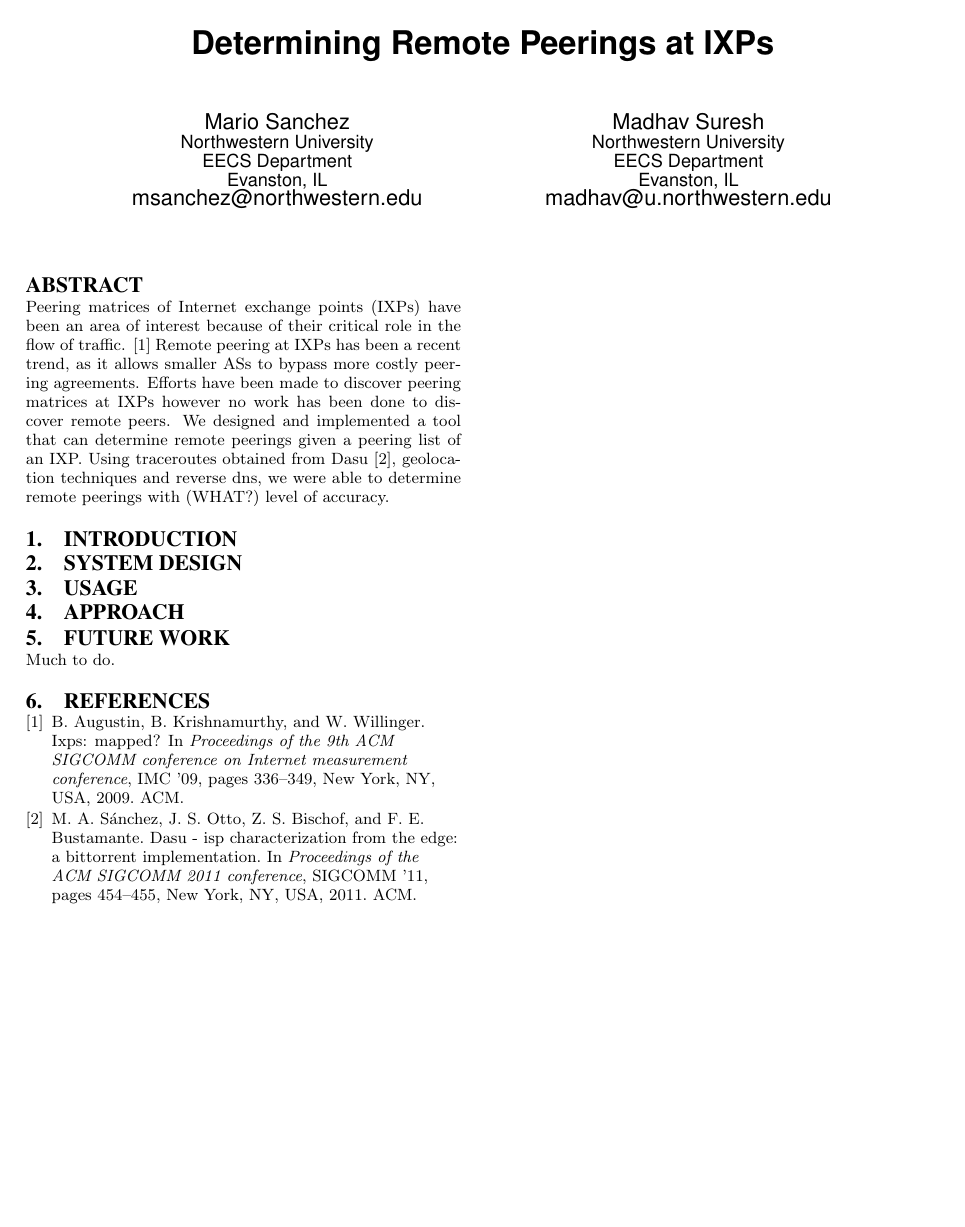
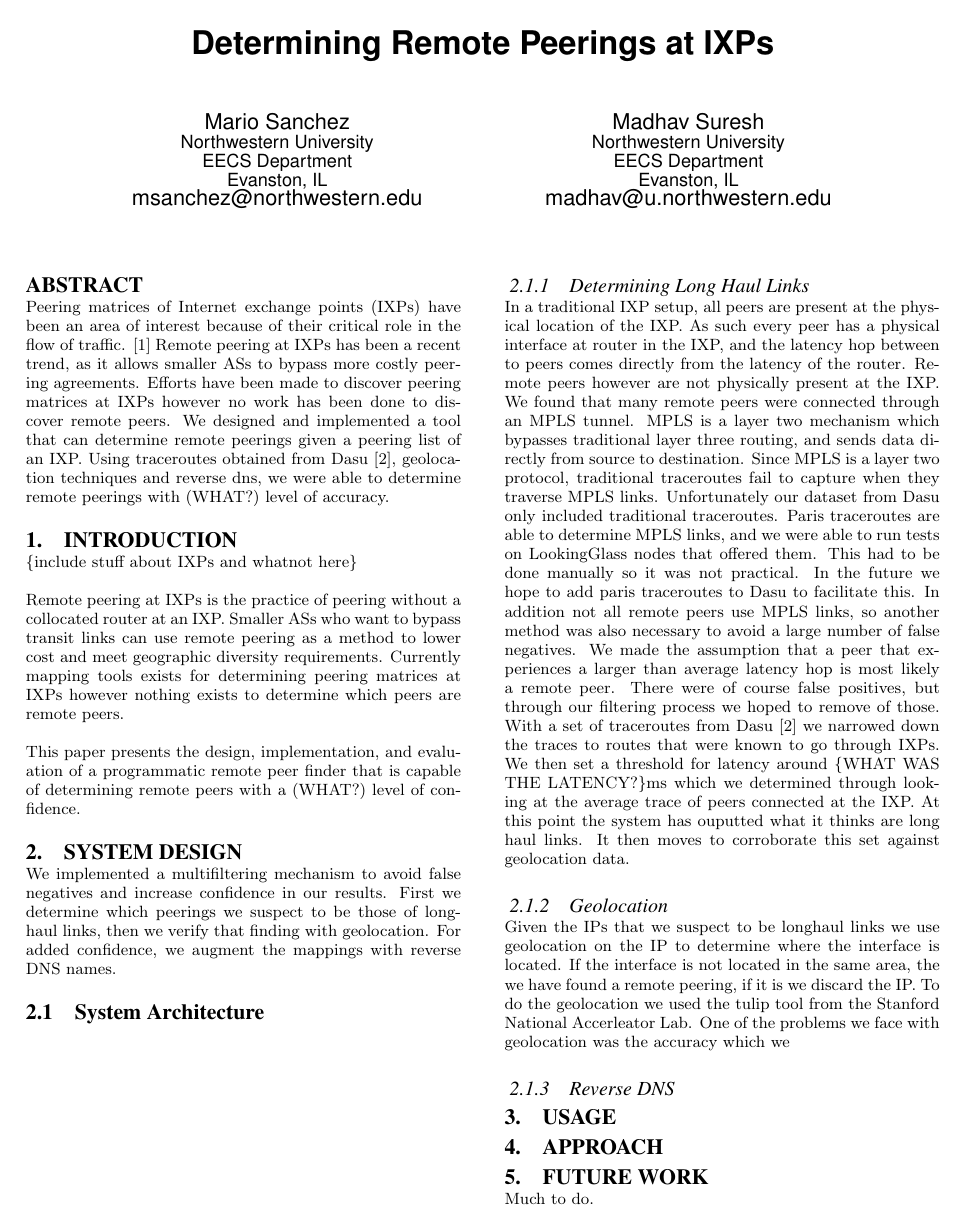
Before and after one commit to madhavsuresh/ixp-paper, a LaTeX paper (ixp.tex): the whole page before the commit and page 1 of 2 after it. Compiled offline with pdfLaTeX.

Commit message:
architecture

```diff
--- a/ixp.tex
+++ b/ixp.tex
@@ -88,8 +88,52 @@ techniques and reverse dns, we were able to determine remote peerings with
 
 \section{Introduction}
 
+\{include stuff about IXPs and whatnot here\}
+
+Remote peering at IXPs is the practice of peering without a collocated router at an IXP. Smaller ASs
+who want to bypass transit links can use remote peering as a method to lower cost and meet geographic
+diversity requirements. Currently mapping tools exists for determining peering matrices at
+IXPs however nothing exists to determine which peers are remote peers.
+
+This paper presents the design, implementation, and evaluation of a programmatic remote peer finder
+that is capable of determining remote peers with a (WHAT?) level of confidence.
+
+
+
 \section{System Design}
+We implemented a multifiltering mechanism to avoid false negatives and increase confidence in our results.
+First we determine which peerings we suspect to be those of long-haul links,
+then we verify that finding with geolocation. For added confidence,
+we augment the mappings with reverse DNS names.
 
+\subsection{System Architecture}
+\subsubsection{Determining Long Haul Links}
+In a traditional IXP setup, all peers are present at the physical location of the IXP.
+As such every peer has a physical interface at router in the IXP, and the latency hop between
+to peers comes directly from the latency of the router. Remote peers however are not physically
+present at the IXP. We found that many remote peers were connected through an MPLS tunnel.
+MPLS is a layer two mechanism which bypasses traditional layer three routing, and sends data directly
+from source to destination. Since MPLS is a layer two protocol, traditional traceroutes fail to capture when
+they traverse MPLS links. Unfortunately our dataset from Dasu only included traditional traceroutes. Paris traceroutes
+are able to determine MPLS links, and we were able to run tests on LookingGlass nodes that offered them. This had to be done
+manually so it was not practical. In the future we hope to add paris traceroutes to Dasu to facilitate this.
+In addition not all remote peers use MPLS links, so another method was also necessary to avoid a large number of
+false negatives.
+We made the assumption that a peer that experiences a larger than average
+latency hop is most likely a remote peer. There were of course false positives, but
+through our filtering process we hoped to remove of those. With a set of traceroutes from
+Dasu \cite{Sanchez:2011} we narrowed down the traces to routes that were known to go through IXPs.
+We then set a threshold for latency around \{WHAT WAS THE LATENCY?\}ms which we determined through
+looking at the average trace of peers connected at the IXP. At this point the system has ouputted
+what it thinks are long haul links. It then moves to corroborate this set against geolocation data.
+\subsubsection{Geolocation}
+Given the IPs that we suspect to be longhaul links we use geolocation on the IP to determine where
+the interface is located. If the interface is not located in the same area, the we have found a
+remote peering, if it is we discard the IP. To do the geolocation we used the tulip tool from the Stanford
+National Accerleator Lab. One of the problems we face with geolocation was the
+accuracy which we
+
+\subsubsection{Reverse DNS}
 
 \section{Usage}
 
```
